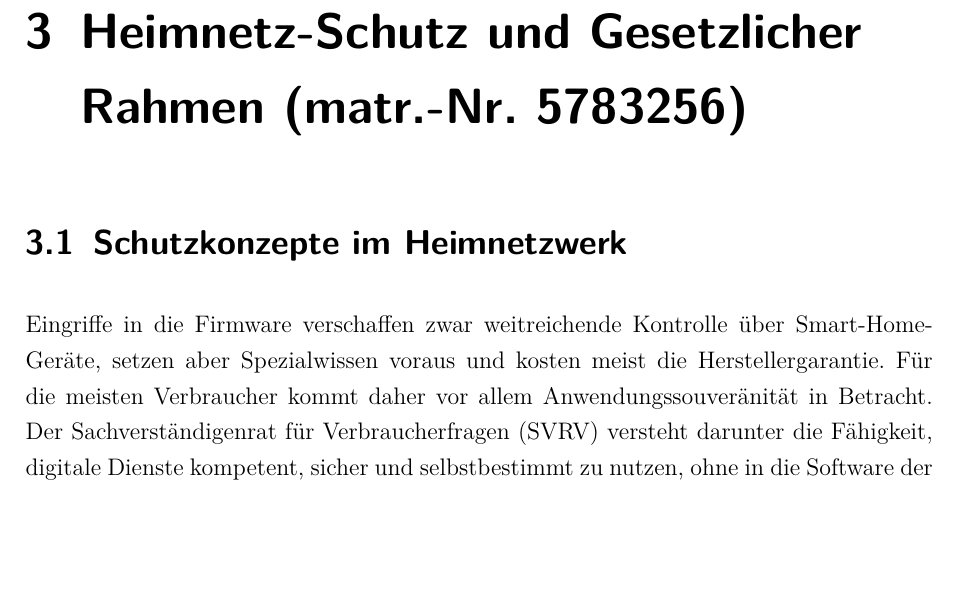
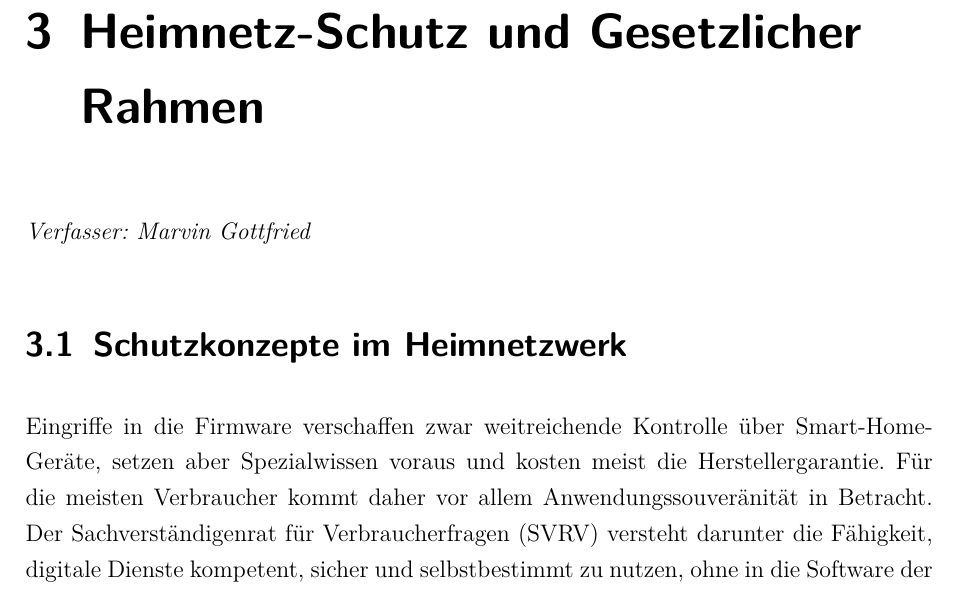
Before and after one commit to DennisDHBW/digitale-souveraenitaet, a LaTeX thesis (main.tex, which reads content/chapter/chapter4/main.tex): part of page 25 of 36, cut so that both start at the same text, the shorter picture padded with empty space. Compiled offline with pdfLaTeX.

Commit message:
Add author to chapter 4

```diff
--- a/content/chapter/chapter4/main.tex
+++ b/content/chapter/chapter4/main.tex
@@ -4,7 +4,10 @@
 \glsunset{DLNA}
 \glsunset{DHCP}
 \glsunset{SBOM}
-\chapter{Heimnetz-Schutz und Gesetzlicher Rahmen (matr.-Nr. 5783256)}
+\chapter{Heimnetz-Schutz und Gesetzlicher Rahmen}
+\noindent\textit{Verfasser: Marvin Gottfried}
+\medskip
+
 \section{Schutzkonzepte im Heimnetzwerk}
 Eingriffe in die Firmware verschaffen zwar weitreichende Kontrolle über
 Smart-Home-Geräte, setzen aber Spezialwissen voraus und kosten meist die
```
